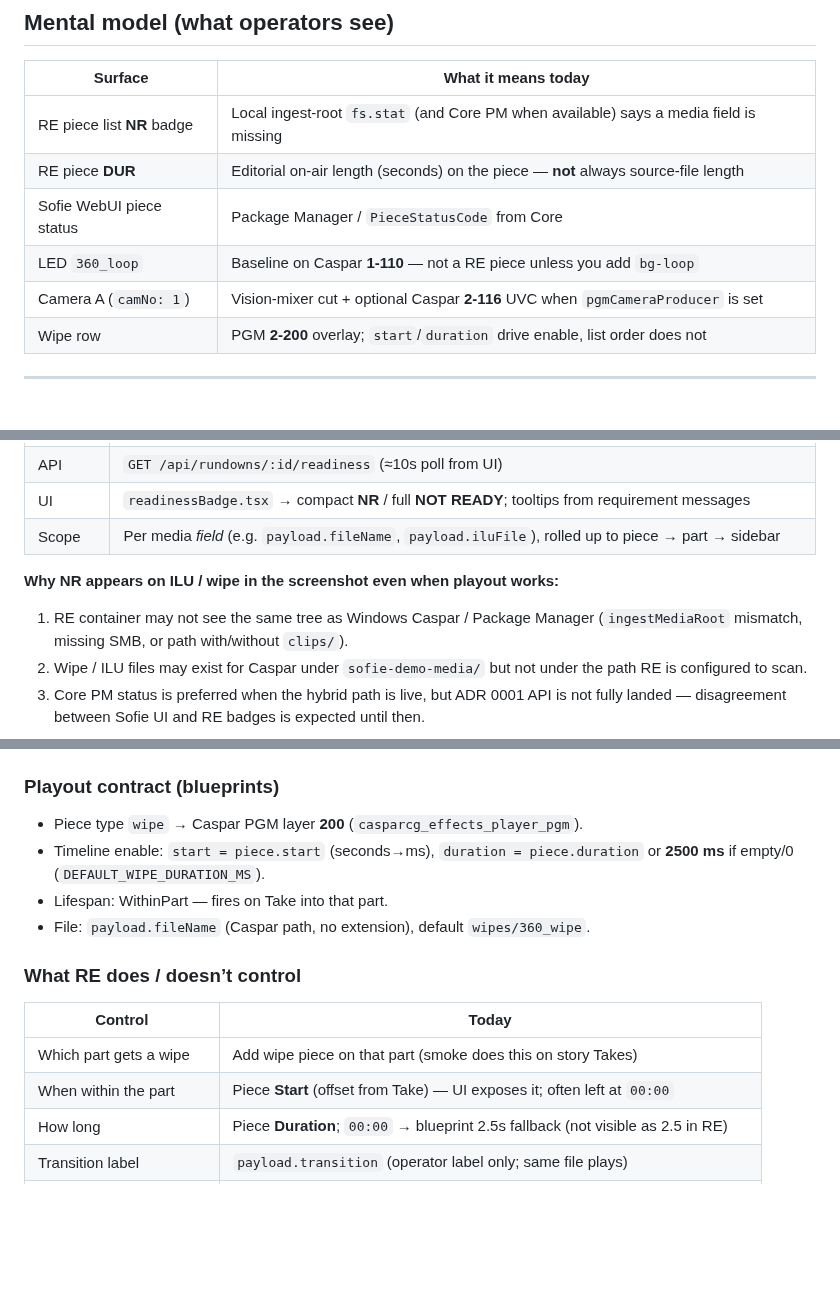
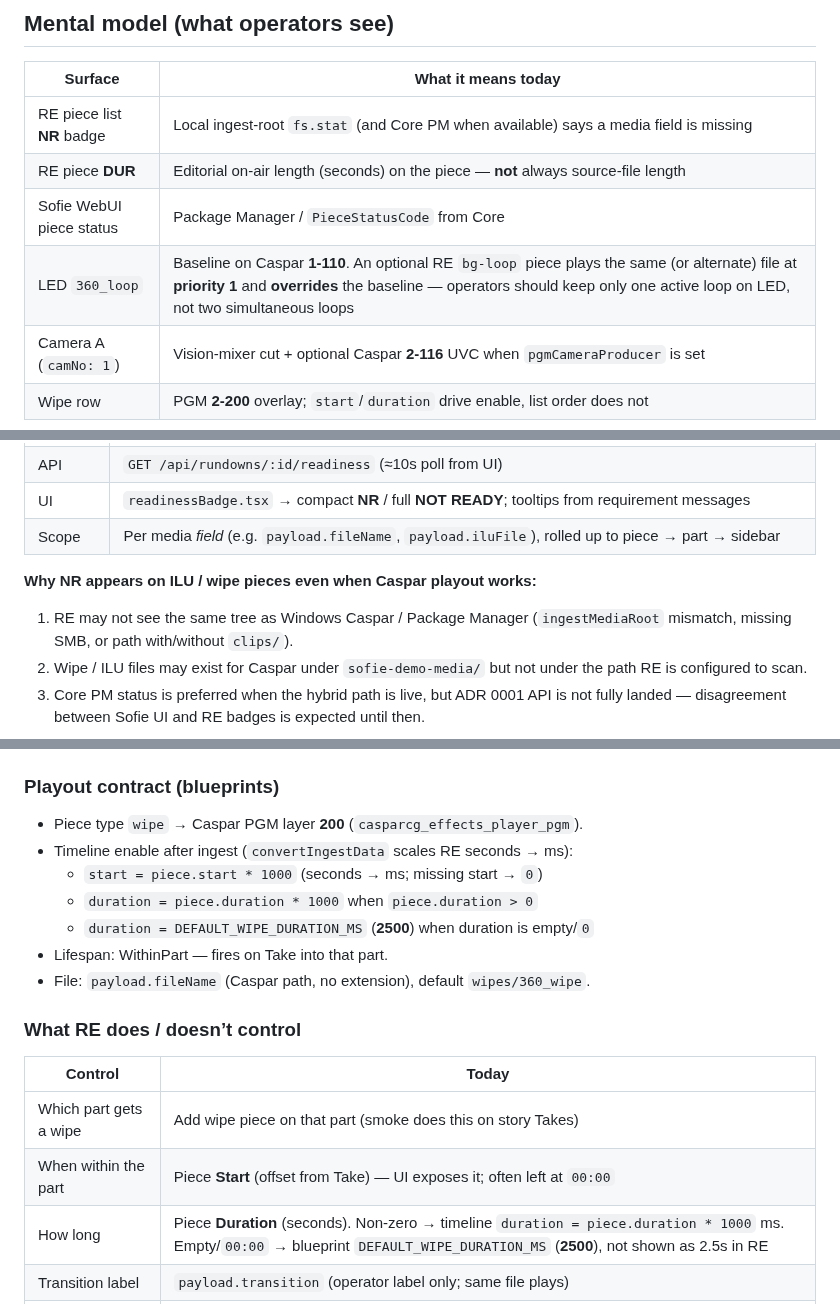
Before and after one commit to tojemoc/sofie, a Markdown page: docs/integration/RE-READINESS-AND-PLAYOUT-UX.md, 3 parts joined by grey strips. Rendered like a GitHub page; blank space fills up the shorter version.

```diff
--- a/docs/integration/RE-READINESS-AND-PLAYOUT-UX.md
+++ b/docs/integration/RE-READINESS-AND-PLAYOUT-UX.md
@@ -10,7 +10,7 @@ Status as of 2026-08-05 after DoubleBox / flat-media / PGM L3D work.
 | RE piece list **NR** badge | Local ingest-root `fs.stat` (and Core PM when available) says a media field is missing |
 | RE piece **DUR** | Editorial on-air length (seconds) on the piece — **not** always source-file length |
 | Sofie WebUI piece status | Package Manager / `PieceStatusCode` from Core |
-| LED `360_loop` | Baseline on Caspar **1-110** — not a RE piece unless you add `bg-loop` |
+| LED `360_loop` | Baseline on Caspar **1-110**. An optional RE `bg-loop` piece plays the same (or alternate) file at **priority 1** and **overrides** the baseline — operators should keep only one active loop on LED, not two simultaneous loops |
 | Camera A (`camNo: 1`) | Vision-mixer cut + optional Caspar **2-116** UVC when `pgmCameraProducer` is set |
 | Wipe row | PGM **2-200** overlay; `start`/`duration` drive enable, list order does not |
 
@@ -37,9 +37,9 @@ Canonical design: [`docs/adr/0001-re-readiness-from-core-package-manager.md`](..
 | UI | `readinessBadge.tsx` → compact **NR** / full **NOT READY**; tooltips from requirement messages |
 | Scope | Per media *field* (e.g. `payload.fileName`, `payload.iluFile`), rolled up to piece → part → sidebar |
 
-**Why NR appears on ILU / wipe in the screenshot even when playout works:**
+**Why NR appears on ILU / wipe pieces even when Caspar playout works:**
 
-1. RE container may not see the same tree as Windows Caspar / Package Manager
+1. RE may not see the same tree as Windows Caspar / Package Manager
    (`ingestMediaRoot` mismatch, missing SMB, or path with/without `clips/`).
 2. Wipe / ILU files may exist for Caspar under `sofie-demo-media/` but not under the
    path RE is configured to scan.
@@ -89,8 +89,10 @@ Package Manager media info in RE.
 ### Playout contract (blueprints)
 
 - Piece type `wipe` → Caspar PGM layer **200** (`casparcg_effects_player_pgm`).
-- Timeline enable: `start = piece.start` (seconds→ms), `duration = piece.duration` or
-  **2500 ms** if empty/0 (`DEFAULT_WIPE_DURATION_MS`).
+- Timeline enable after ingest (`convertIngestData` scales RE seconds → ms):
+  - `start = piece.start * 1000` (seconds → ms; missing start → `0`)
+  - `duration = piece.duration * 1000` when `piece.duration > 0`
+  - `duration = DEFAULT_WIPE_DURATION_MS` (**2500**) when duration is empty/`0`
 - Lifespan: WithinPart — fires on Take into that part.
 - File: `payload.fileName` (Caspar path, no extension), default `wipes/360_wipe`.
 
@@ -100,7 +102,7 @@ Package Manager media info in RE.
 |---------|-------|
 | Which part gets a wipe | Add wipe piece on that part (smoke does this on story Takes) |
 | When within the part | Piece **Start** (offset from Take) — UI exposes it; often left at `00:00` |
-| How long | Piece **Duration**; `00:00` → blueprint 2.5s fallback (not visible as 2.5 in RE) |
+| How long | Piece **Duration** (seconds). Non-zero → timeline `duration = piece.duration * 1000` ms. Empty/`00:00` → blueprint `DEFAULT_WIPE_DURATION_MS` (**2500**), not shown as 2.5s in RE |
 | Transition label | `payload.transition` (operator label only; same file plays) |
 | List order vs other pieces | **Rank / list order ≠ timeline priority** for same start; all start at 0 play together |
 
```
Also changed, not shown: other parts of docs/integration/RE-READINESS-AND-PLAYOUT-UX.md (+1 -1 lines), docs/integration/DOUBLEBOX-PGM.md (+16 -5 lines), docs/integration/SPRAVY-V2-INTEGRATION.md (+2 -2 lines).
